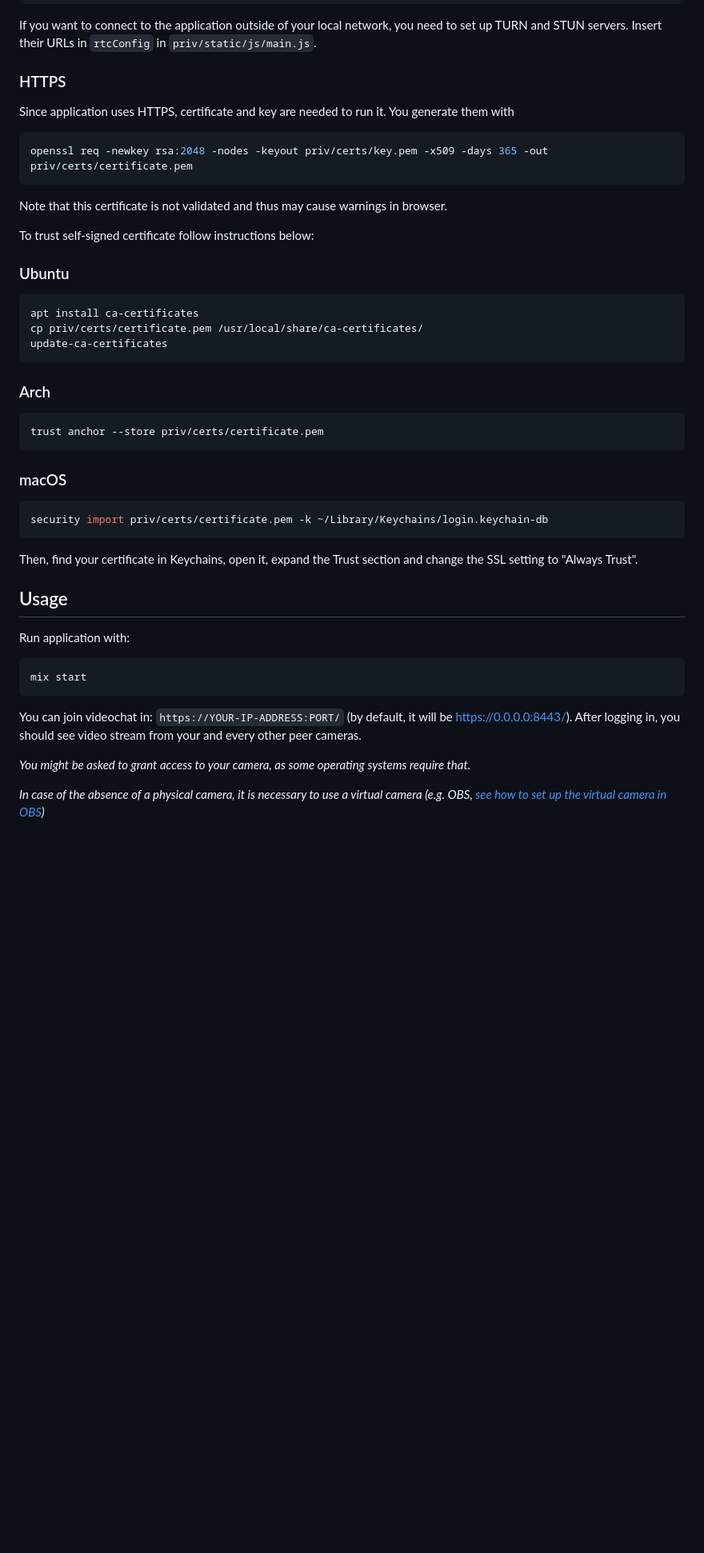
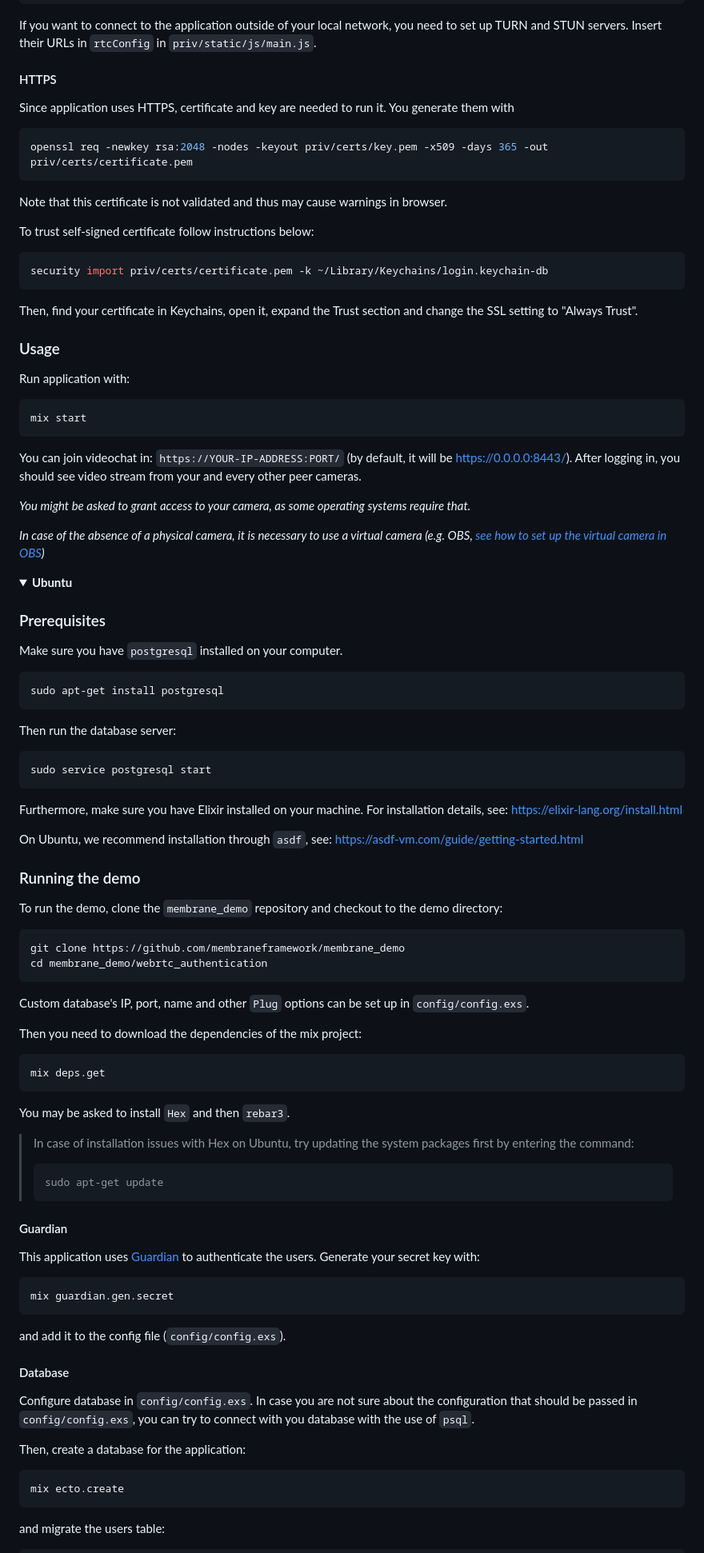
Before and after one commit to membraneframework/membrane_demo, a Markdown page: webrtc_authentication/README.md, the part around the change printed below. Shown: that part at 80% size. Drawn GitHub-style; folded sections open; blank space fills up the shorter version.

Commit message:
Update readme structure in webrtc_authentication

````diff
--- a/webrtc_authentication/README.md
+++ b/webrtc_authentication/README.md
@@ -95,7 +83,7 @@ iex> Example.Auth.UserManager.create_user(%{username: "username", password: "pas
 If you want to connect to the application outside of your local network, you need to set up
 TURN and STUN servers. Insert their URLs in `rtcConfig` in `priv/static/js/main.js`.
 
-### HTTPS
+#### HTTPS
 
 Since application uses HTTPS, certificate and key are needed to run it. You generate them with
 
@@ -107,22 +95,6 @@ Note that this certificate is not validated and thus may cause warnings in brows
 
 To trust self-signed certificate follow instructions below:
 
-### Ubuntu
-
-```shell
-apt install ca-certificates
-cp priv/certs/certificate.pem /usr/local/share/ca-certificates/
-update-ca-certificates
-```
-
-### Arch
-
-```shell
-trust anchor --store priv/certs/certificate.pem
-```
-
-### macOS
-
 ```shell
 security import priv/certs/certificate.pem -k ~/Library/Keychains/login.keychain-db
 ```
@@ -130,7 +102,7 @@ security import priv/certs/certificate.pem -k ~/Library/Keychains/login.keychain
 Then, find your certificate in Keychains, open it, expand the Trust section and change
 the SSL setting to "Always Trust".
 
-## Usage
+### Usage
 
 Run application with:
 
@@ -146,3 +118,76 @@ _You might be asked to grant access to your camera, as some operating systems re
 
 _In case of the absence of a physical camera, it is necessary to use a virtual camera (e.g. OBS, [see how to set up the virtual camera in OBS](https://obsproject.com/kb/virtual-camera-guide))_
 
+</details>
+
+<details>
+<summary>
+<b>Ubuntu</b>
+</summary>
+
+### Prerequisites
+
+Make sure you have `postgresql` installed on your computer.
+
+```shell
+sudo apt-get install postgresql
+```
+
+Then run the database server:
+
+```shell
+sudo service postgresql start
+```
+
+Furthermore, make sure you have Elixir installed on your machine. For installation details, see: https://elixir-lang.org/install.html
+
+On Ubuntu, we recommend installation through `asdf`, see: https://asdf-vm.com/guide/getting-started.html
+
+### Running the demo
+
+To run the demo, clone the `membrane_demo` repository and checkout to the demo directory:
+
+```shell
+git clone https://github.com/membraneframework/membrane_demo
+cd membrane_demo/webrtc_authentication
+```
+
+Custom database's IP, port, name and other `Plug` options can be set up in `config/config.exs`.
+
+Then you need to download the dependencies of the mix project:
+
+```shell
+mix deps.get
+```
+
+You may be asked to install `Hex` and then `rebar3`.
+
+> In case of installation issues with Hex on Ubuntu, try updating the system packages first by entering the command:
+>
+> ```shell
+> sudo apt-get update
+> ```
+
+#### Guardian
+
+This application uses [Guardian](https://github.com/ueberauth/guardian) to authenticate
+the users. Generate your secret key with:
+
+```shell
+mix guardian.gen.secret
+```
+
+and add it to the config file (`config/config.exs`).
+
+#### Database
+
+Configure database in `config/config.exs`. In case you are not sure about the configuration that should be passed in `config/config.exs`, you can try to connect with you database with the use of `psql`.
+
+Then, create a database for the application:
+
+```shell
+mix ecto.create
+```
+
+and migrate the users table:
+
````
Also changed, not shown: other parts of webrtc_authentication/README.md (+174 -25 lines).
